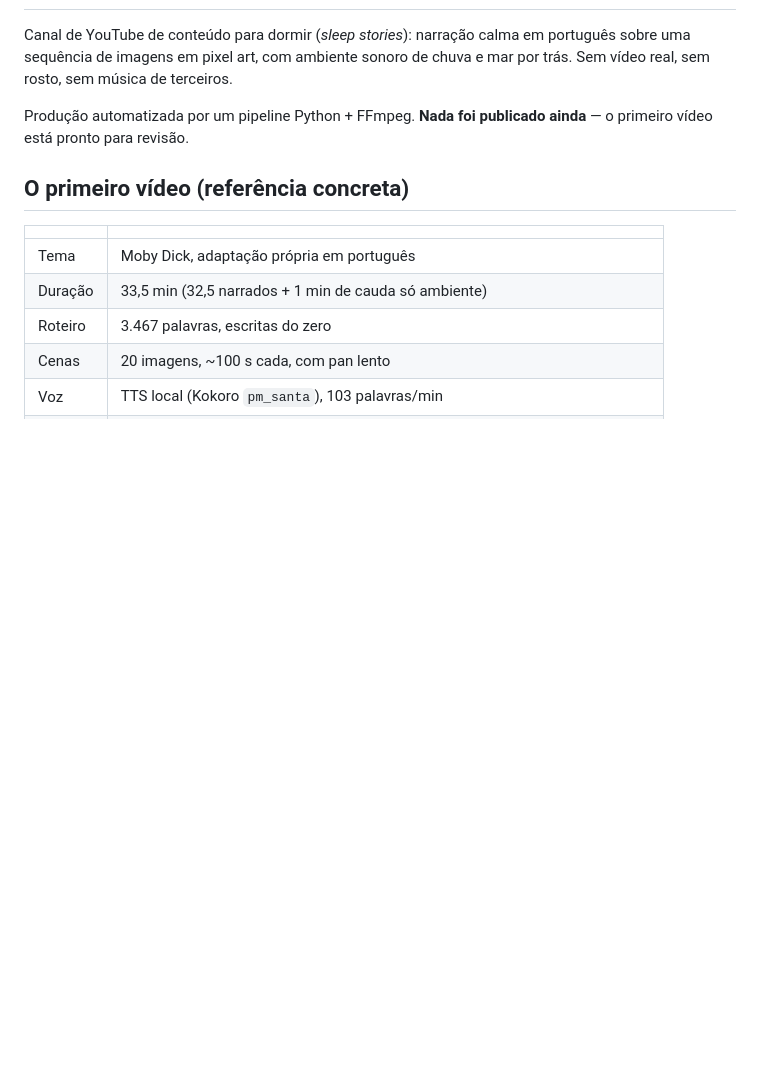
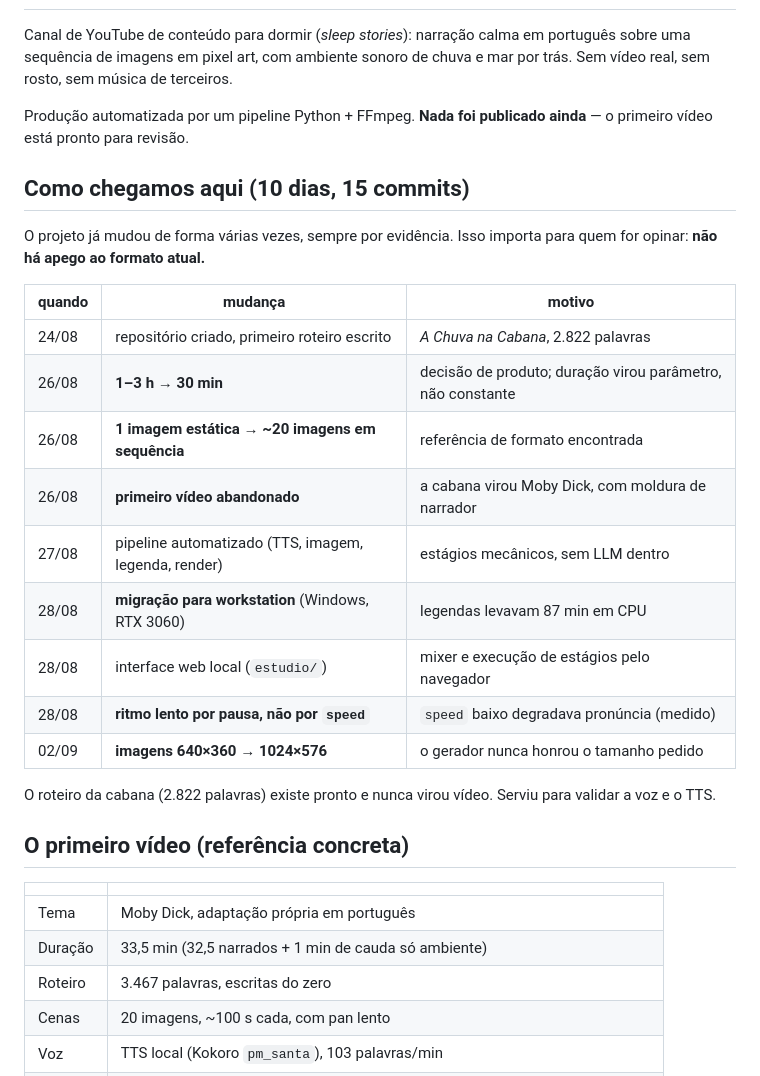
Before and after one commit to Samuelvieria/VideosAut, a Markdown page: docs/briefing-externo.md, the part around one of its changes. GitHub-like rendering; blank space fills up the shorter version.

```diff
--- a/docs/briefing-externo.md
+++ b/docs/briefing-externo.md
@@ -27,6 +27,26 @@ chuva e mar por trás. Sem vídeo real, sem rosto, sem música de terceiros.
 Produção automatizada por um pipeline Python + FFmpeg. **Nada foi publicado
 ainda** — o primeiro vídeo está pronto para revisão.
 
+## Como chegamos aqui (10 dias, 15 commits)
+
+O projeto já mudou de forma várias vezes, sempre por evidência. Isso importa para
+quem for opinar: **não há apego ao formato atual.**
+
+| quando | mudança | motivo |
+|---|---|---|
+| 24/08 | repositório criado, primeiro roteiro escrito | *A Chuva na Cabana*, 2.822 palavras |
+| 26/08 | **1–3 h → 30 min** | decisão de produto; duração virou parâmetro, não constante |
+| 26/08 | **1 imagem estática → ~20 imagens em sequência** | referência de formato encontrada |
+| 26/08 | **primeiro vídeo abandonado** | a cabana virou Moby Dick, com moldura de narrador |
+| 27/08 | pipeline automatizado (TTS, imagem, legenda, render) | estágios mecânicos, sem LLM dentro |
+| 28/08 | **migração para workstation** (Windows, RTX 3060) | legendas levavam 87 min em CPU |
+| 28/08 | interface web local (`estudio/`) | mixer e execução de estágios pelo navegador |
+| 28/08 | **ritmo lento por pausa, não por `speed`** | `speed` baixo degradava pronúncia (medido) |
+| 02/09 | **imagens 640×360 → 1024×576** | o gerador nunca honrou o tamanho pedido |
+
+O roteiro da cabana (2.822 palavras) existe pronto e nunca virou vídeo. Serviu
+para validar a voz e o TTS.
+
 ## O primeiro vídeo (referência concreta)
 
 | | |
```
Also changed, not shown: other parts of docs/briefing-externo.md (+24 -0 lines).
